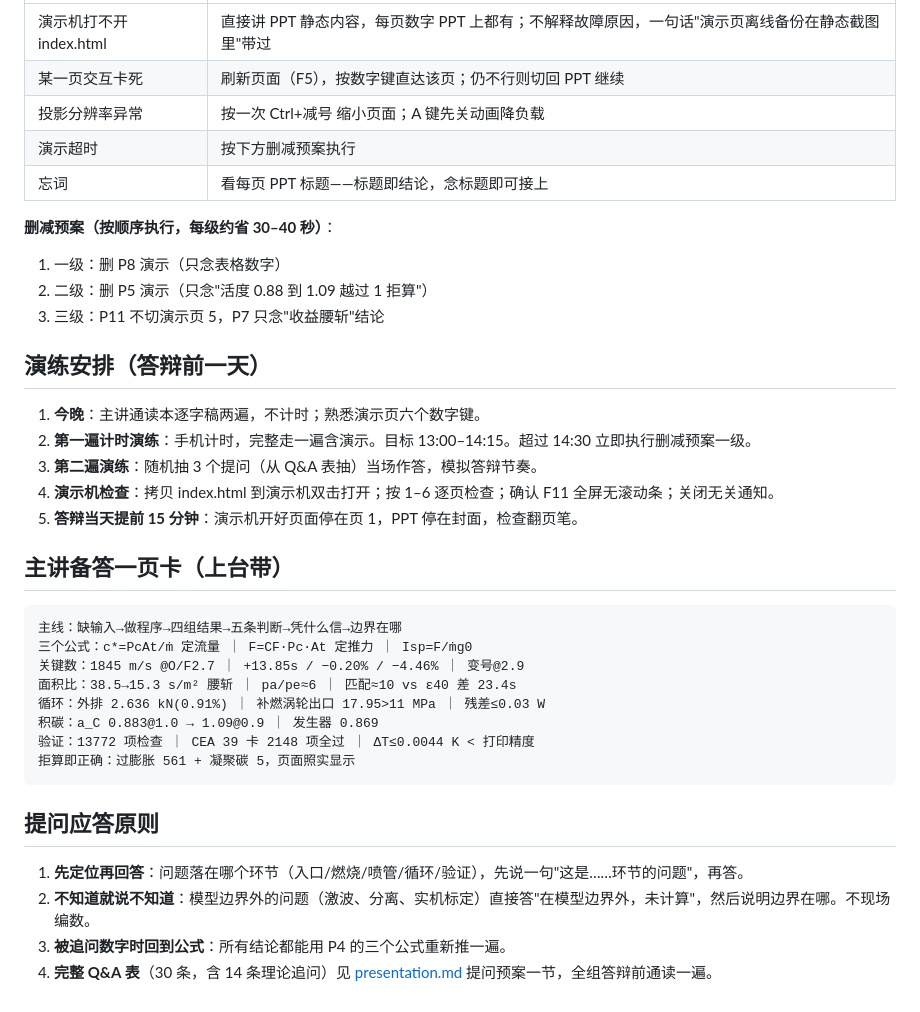
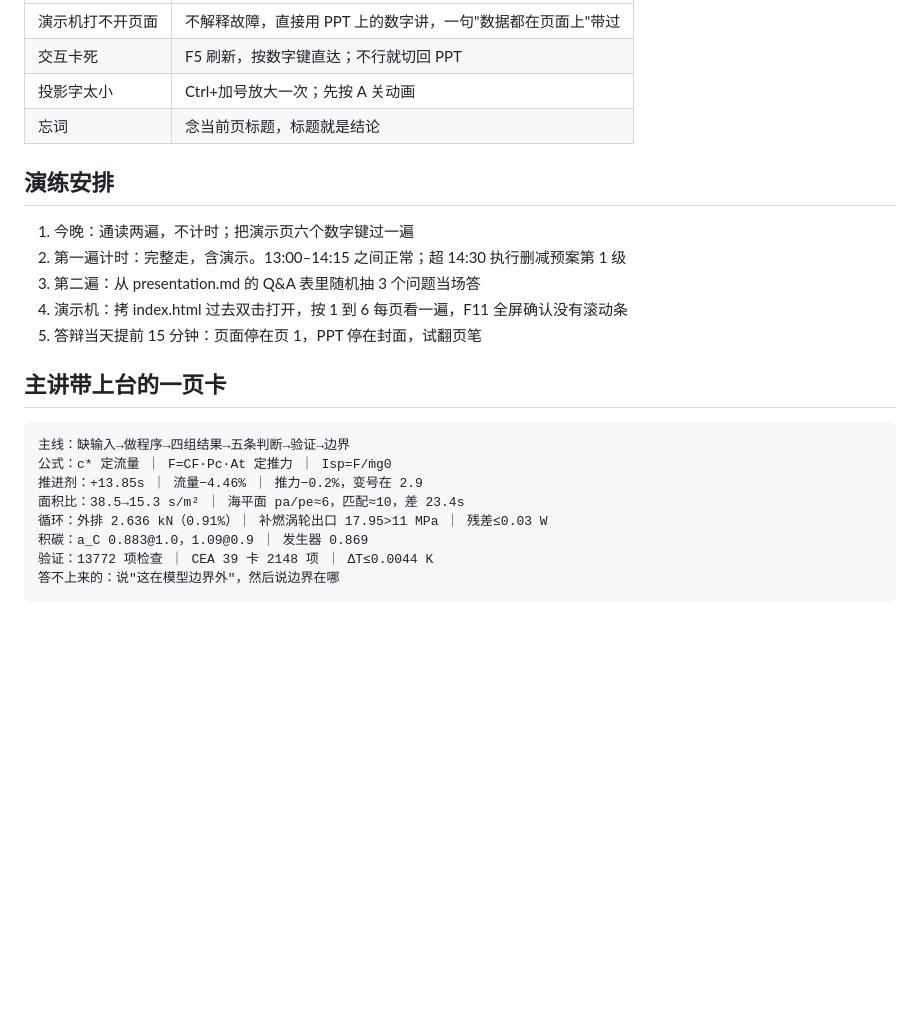
Before and after one commit to 2725238326/rocketperf-course-research, a Markdown page: deliverables/defense-script.md, the part around one of its changes. Drawn GitHub-style; blank space fills up the shorter version.

````diff
--- a/deliverables/defense-script.md
+++ b/deliverables/defense-script.md
@@ -134,39 +148,26 @@
 |---|---|
-| 演示机打不开 index.html | 直接讲 PPT 静态内容，每页数字 PPT 上都有；不解释故障原因，一句话"演示页离线备份在静态截图里"带过 |
-| 某一页交互卡死 | 刷新页面（F5），按数字键直达该页；仍不行则切回 PPT 继续 |
-| 投影分辨率异常 | 按一次 Ctrl+减号 缩小页面；A 键先关动画降负载 |
-| 演示超时 | 按下方删减预案执行 |
-| 忘词 | 看每页 PPT 标题——标题即结论，念标题即可接上 |
+| 演示机打不开页面 | 不解释故障，直接用 PPT 上的数字讲，一句"数据都在页面上"带过 |
+| 交互卡死 | F5 刷新，按数字键直达；不行就切回 PPT |
+| 投影字太小 | Ctrl+加号放大一次；先按 A 关动画 |
+| 忘词 | 念当前页标题，标题就是结论 |
 
-**删减预案（按顺序执行，每级约省 30–40 秒）**：
-1. 一级：删 P8 演示（只念表格数字）
-2. 二级：删 P5 演示（只念"活度 0.88 到 1.09 越过 1 拒算"）
-3. 三级：P11 不切演示页 5，P7 只念"收益腰斩"结论
+## 演练安排
 
-## 演练安排（答辩前一天）
+1. 今晚：通读两遍，不计时；把演示页六个数字键过一遍
+2. 第一遍计时：完整走，含演示。13:00–14:15 之间正常；超 14:30 执行删减预案第 1 级
+3. 第二遍：从 presentation.md 的 Q&A 表里随机抽 3 个问题当场答
+4. 演示机：拷 index.html 过去双击打开，按 1 到 6 每页看一遍，F11 全屏确认没有滚动条
+5. 答辩当天提前 15 分钟：页面停在页 1，PPT 停在封面，试翻页笔
 
-1. **今晚**：主讲通读本逐字稿两遍，不计时；熟悉演示页六个数字键。
-2. **第一遍计时演练**：手机计时，完整走一遍含演示。目标 13:00–14:15。超过 14:30 立即执行删减预案一级。
-3. **第二遍演练**：随机抽 3 个提问（从 Q&A 表抽）当场作答，模拟答辩节奏。
-4. **演示机检查**：拷贝 index.html 到演示机双击打开；按 1–6 逐页检查；确认 F11 全屏无滚动条；关闭无关通知。
-5. **答辩当天提前 15 分钟**：演示机开好页面停在页 1，PPT 停在封面，检查翻页笔。
-
-## 主讲备答一页卡（上台带）
+## 主讲带上台的一页卡
 
 ```
-主线：缺输入→做程序→四组结果→五条判断→凭什么信→边界在哪
-三个公式：c*=PcAt/ṁ 定流量 ｜ F=CF·Pc·At 定推力 ｜ Isp=F/ṁg0
-关键数：1845 m/s @O/F2.7 ｜ +13.85s / −0.20% / −4.46% ｜ 变号@2.9
-面积比：38.5→15.3 s/m² 腰斩 ｜ pa/pe≈6 ｜ 匹配≈10 vs ε40 差 23.4s
-循环：外排 2.636 kN(0.91%) ｜ 补燃涡轮出口 17.95>11 MPa ｜ 残差≤0.03 W
-积碳：a_C 0.883@1.0 → 1.09@0.9 ｜ 发生器 0.869
-验证：13772 项检查 ｜ CEA 39 卡 2148 项全过 ｜ ΔT≤0.0044 K < 打印精度
-拒算即正确：过膨胀 561 + 凝聚碳 5，页面照实显示
+主线：缺输入→做程序→四组结果→五条判断→验证→边界
+公式：c* 定流量 ｜ F=CF·Pc·At 定推力 ｜ Isp=F/ṁg0
+推进剂：+13.85s ｜ 流量−4.46% ｜ 推力−0.2%，变号在 2.9
+面积比：38.5→15.3 s/m² ｜ 海平面 pa/pe≈6，匹配≈10，差 23.4s
+循环：外排 2.636 kN（0.91%）｜ 补燃涡轮出口 17.95>11 MPa ｜ 残差≤0.03 W
+积碳：a_C 0.883@1.0，1.09@0.9 ｜ 发生器 0.869
+验证：13772 项检查 ｜ CEA 39 卡 2148 项 ｜ ΔT≤0.0044 K
+答不上来的：说"这在模型边界外"，然后说边界在哪
 ```
-
-## 提问应答原则
-
-1. **先定位再回答**：问题落在哪个环节（入口/燃烧/喷管/循环/验证），先说一句"这是……环节的问题"，再答。
-2. **不知道就说不知道**：模型边界外的问题（激波、分离、实机标定）直接答"在模型边界外，未计算"，然后说明边界在哪。不现场编数。
-3. **被追问数字时回到公式**：所有结论都能用 P4 的三个公式重新推一遍。
-4. **完整 Q&A 表**（30 条，含 14 条理论追问）见 [presentation.md](presentation.md) 提问预案一节，全组答辩前通读一遍。
````
Also changed, not shown: other parts of deliverables/defense-script.md (+72 -58 lines).
